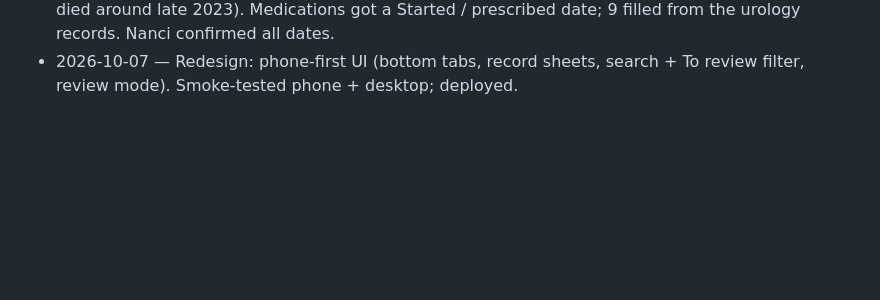
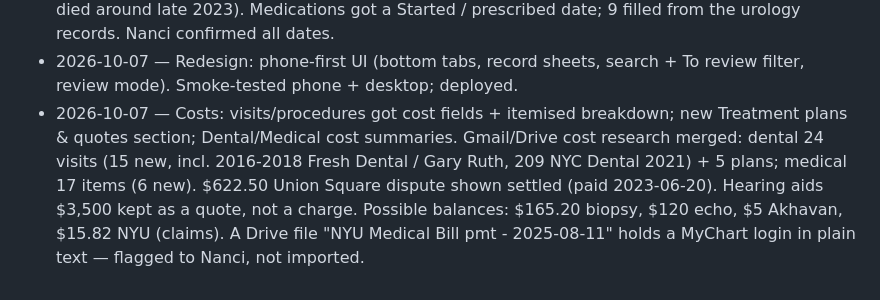
Before and after one commit to tuffcity/tuff-city-medical, a Markdown page: docs/DEPLOY-STATE.md, the part around the change. GitHub-like rendering; blank space fills up the shorter version.

```diff
--- a/docs/DEPLOY-STATE.md
+++ b/docs/DEPLOY-STATE.md
@@ -40,3 +40,9 @@ Stage reached: 6 / 6 for data (live, gated, 130 records imported, MED chip live)
   prescribed date; 9 filled from the urology records. Nanci confirmed all dates.
 - 2026-10-07 — Redesign: phone-first UI (bottom tabs, record sheets, search + To review filter, review mode).
   Smoke-tested phone + desktop; deployed.
+- 2026-10-07 — Costs: visits/procedures got cost fields + itemised breakdown; new Treatment plans & quotes section;
+  Dental/Medical cost summaries. Gmail/Drive cost research merged: dental 24 visits (15 new, incl. 2016-2018 Fresh
+  Dental / Gary Ruth, 209 NYC Dental 2021) + 5 plans; medical 17 items (6 new). $622.50 Union Square dispute shown
+  settled (paid 2023-06-20). Hearing aids $3,500 kept as a quote, not a charge. Possible balances: $165.20 biopsy,
+  $120 echo, $5 Akhavan, $15.82 NYU (claims). A Drive file "NYU Medical Bill pmt - 2025-08-11" holds a MyChart
+  login in plain text — flagged to Nanci, not imported.
```
Also changed, not shown: docs/CHEAT-SHEET.md (+5 -0 lines), 1 other file.
